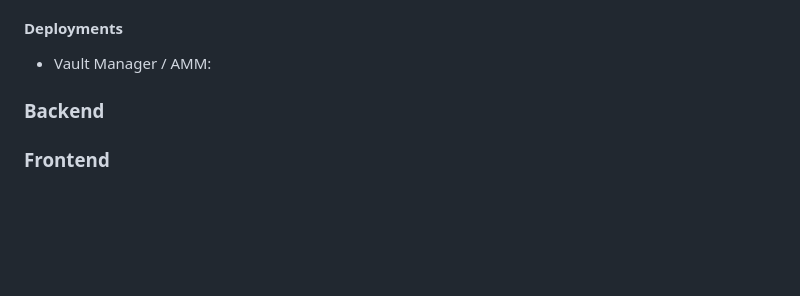
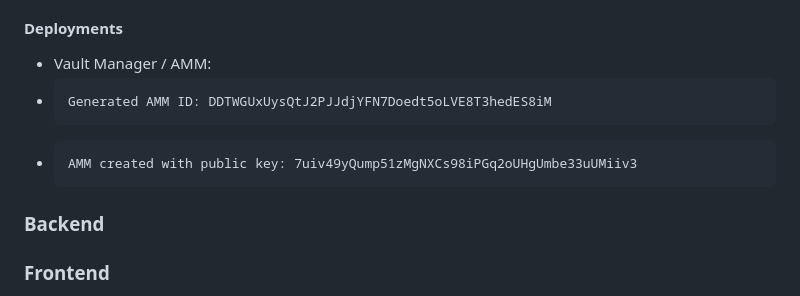
Before and after one commit to MemeArenaLabs/MemeArena, a Markdown page: README.md, the part around the change. GitHub-like rendering; blank space fills up the shorter version.

```diff
--- a/README.md
+++ b/README.md
@@ -29,6 +29,8 @@ anchor version: anchor-cli 0.30.1
 #### Deployments
 
 - Vault Manager / AMM:
+-     Generated AMM ID: DDTWGUxUysQtJ2PJJdjYFN7Doedt5oLVE8T3hedES8iM
+-     AMM created with public key: 7uiv49yQump51zMgNXCs98iPGq2oUHgUmbe33uUMiiv3
 
 
 ### Backend
```
